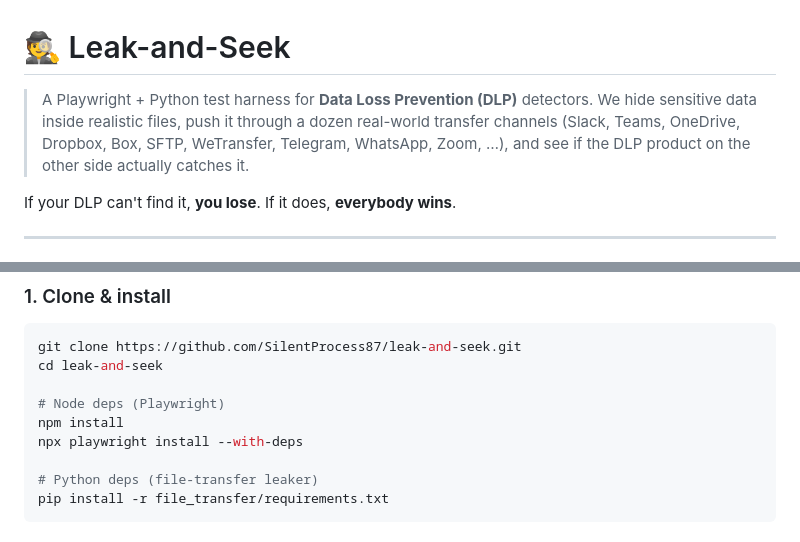
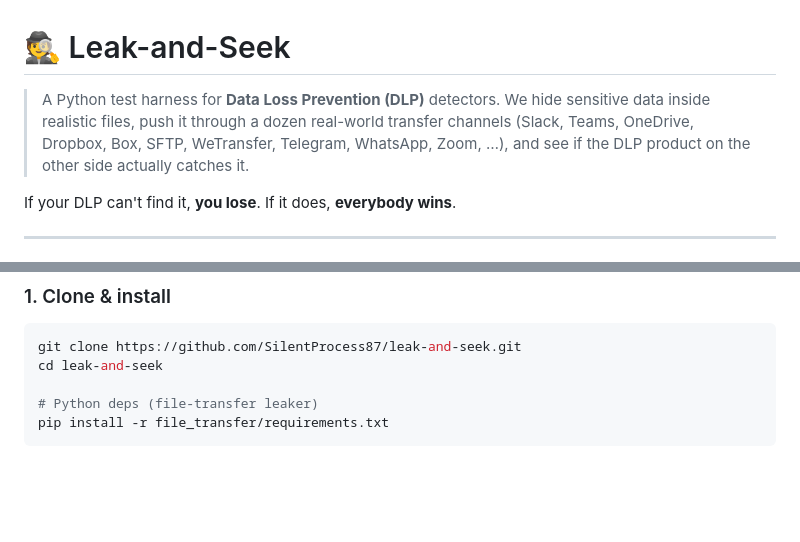
Before and after one commit to SilentProcess87/leak-and-seek, a Markdown page: README.md, 2 parts joined by grey strips. Drawn GitHub-style; blank space fills up the shorter version.

````diff
--- a/README.md
+++ b/README.md
@@ -1,6 +1,6 @@
 # 🕵️ Leak-and-Seek
 
-> A Playwright + Python test harness for **Data Loss Prevention (DLP)** detectors. We hide sensitive data inside realistic files, push it through a dozen real-world transfer channels (Slack, Teams, OneDrive, Dropbox, Box, SFTP, WeTransfer, Telegram, WhatsApp, Zoom, …), and see if the DLP product on the other side actually catches it.
+> A Python test harness for **Data Loss Prevention (DLP)** detectors. We hide sensitive data inside realistic files, push it through a dozen real-world transfer channels (Slack, Teams, OneDrive, Dropbox, Box, SFTP, WeTransfer, Telegram, WhatsApp, Zoom, …), and see if the DLP product on the other side actually catches it.
 
 If your DLP can't find it, **you lose**. If it does, **everybody wins**.
 
@@ -100,10 +99,6 @@ If any of these is **not installed** or **not signed in**, the upload for that c
 ```powershell
 git clone https://github.com/SilentProcess87/leak-and-seek.git
 cd leak-and-seek
-
-# Node deps (Playwright)
-npm install
-npx playwright install --with-deps
 
 # Python deps (file-transfer leaker)
 pip install -r file_transfer/requirements.txt
````
Also changed, not shown: other parts of README.md (+1 -35 lines).
